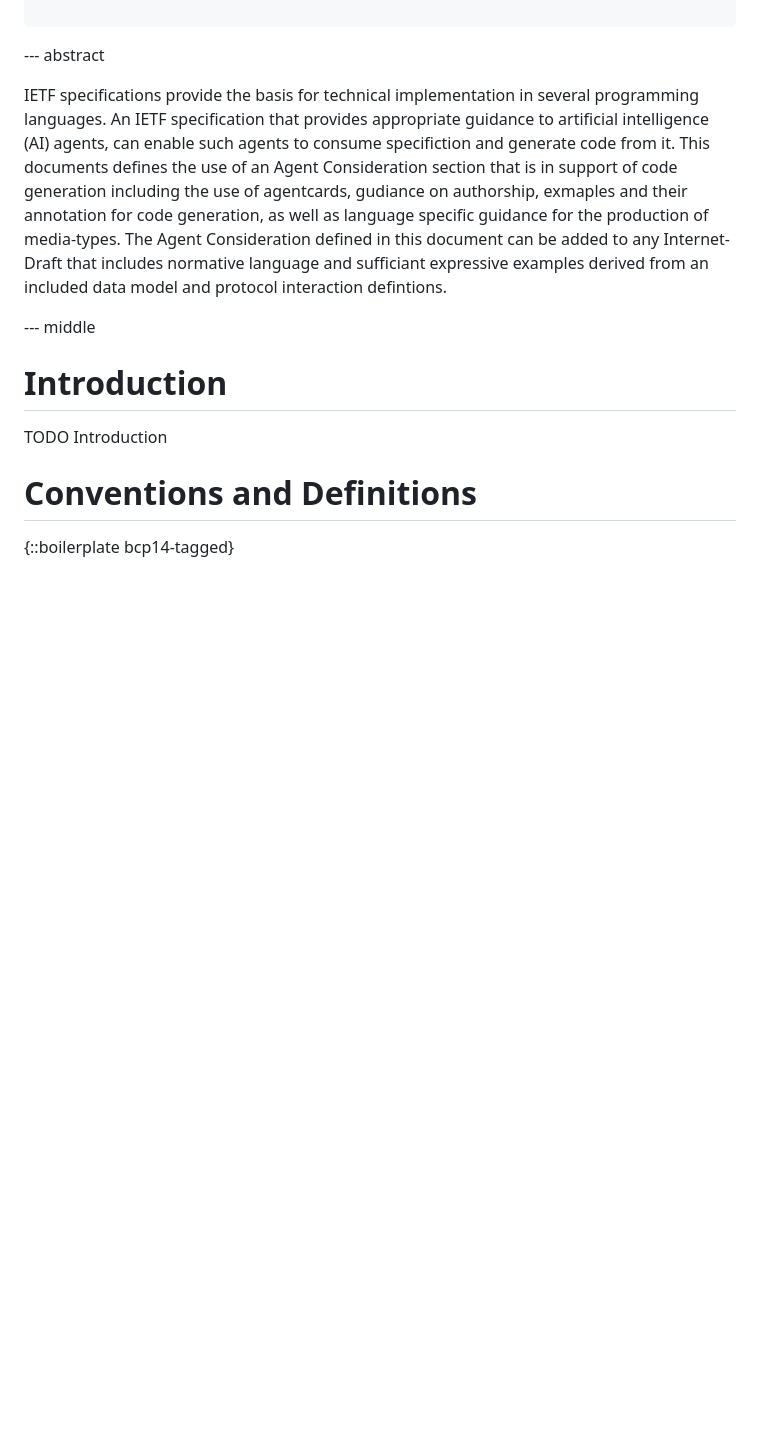
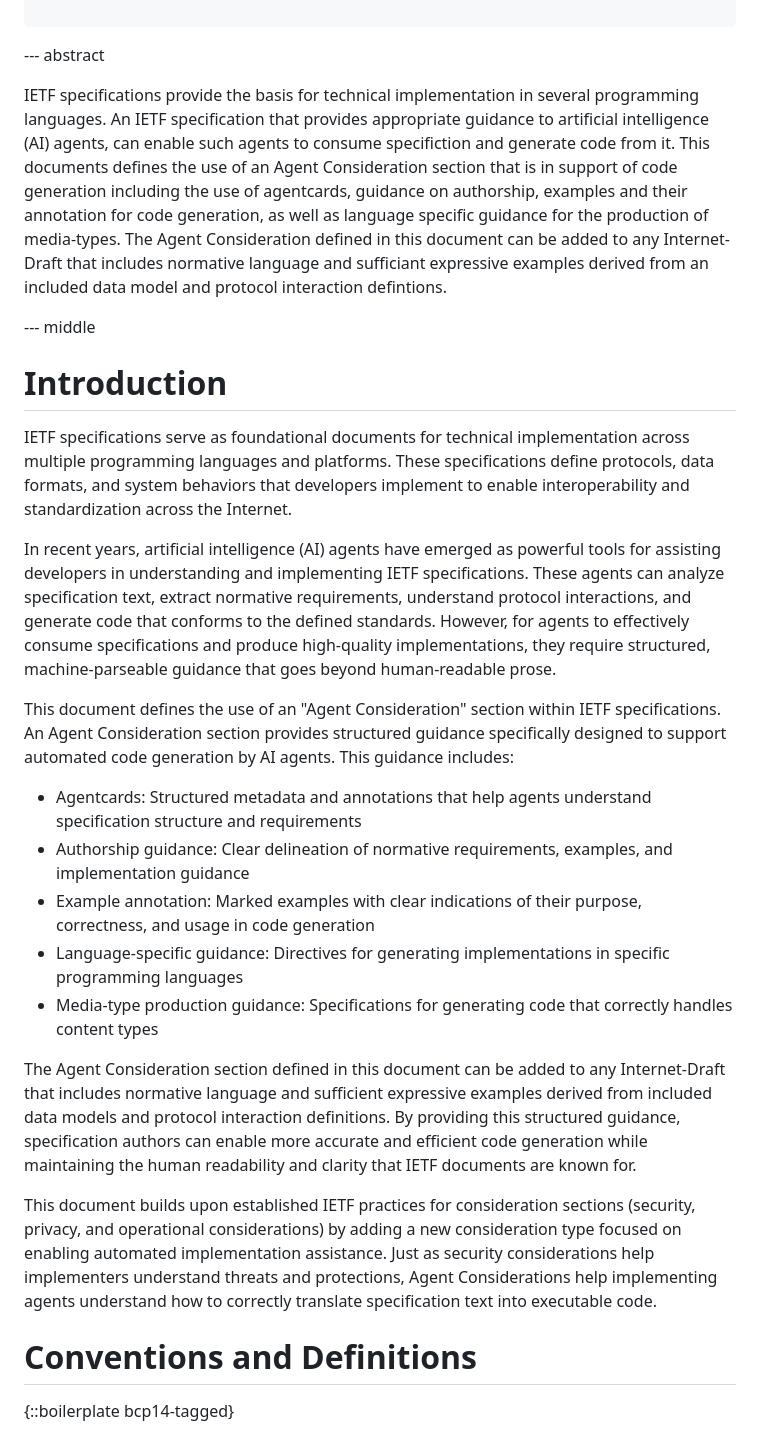
Before and after one commit to OR13/draft-steele-agent-considerations, a Markdown page: draft-steele-agent-considerations.md, the part around the change. Rendered like a GitHub page; blank space fills up the shorter version.

Commit message:
Enhance the Agent Consideration section in draft-steele-agent-considerations.md by providing structured guidance for AI agents, including agentcards, authorship guidance, example annotations, language-specific directives, and media-type production guidance. This update aims to improve automated code generation and maintain clarity in IETF specifications.

```diff
--- a/draft-steele-agent-considerations.md
+++ b/draft-steele-agent-considerations.md
@@ -44,14 +44,31 @@ informative:
 --- abstract
 
 IETF specifications provide the basis for technical implementation in several programming languages.
-An IETF specification that provides appropriate guidance to artificial intelligence (AI) agents, can enable such agents to consume specifiction and generate code from it. This documents defines the use of an Agent Consideration section that is in support of code generation including the use of agentcards, gudiance on authorship, exmaples and their annotation for code generation, as well as language specific guidance for the production of media-types.
+An IETF specification that provides appropriate guidance to artificial intelligence (AI) agents, can enable such agents to consume specifiction and generate code from it.
+This documents defines the use of an Agent Consideration section that is in support of code generation including the use of agentcards, guidance on authorship, examples and their annotation for code generation, as well as language specific guidance for the production of media-types.
 The Agent Consideration defined in this document can be added to any Internet-Draft that includes normative language and sufficiant expressive examples derived from an included data model and protocol interaction defintions.
 
 --- middle
 
 # Introduction
 
-TODO Introduction
+IETF specifications serve as foundational documents for technical implementation across multiple programming languages and platforms. These specifications define protocols, data formats, and system behaviors that developers implement to enable interoperability and standardization across the Internet.
+
+In recent years, artificial intelligence (AI) agents have emerged as powerful tools for assisting developers in understanding and implementing IETF specifications. These agents can analyze specification text, extract normative requirements, understand protocol interactions, and generate code that conforms to the defined standards. However, for agents to effectively consume specifications and produce high-quality implementations, they require structured, machine-parseable guidance that goes beyond human-readable prose.
+
+This document defines the use of an "Agent Consideration" section within IETF specifications. An Agent Consideration section provides structured guidance specifically designed to support automated code generation by AI agents. This guidance includes:
+
+- Agentcards: Structured metadata and annotations that help agents understand specification structure and requirements
+- Authorship guidance: Clear delineation of normative requirements, examples, and implementation guidance
+- Example annotation: Marked examples with clear indications of their purpose, correctness, and usage in code generation
+- Language-specific guidance: Directives for generating implementations in specific programming languages
+- Media-type production guidance: Specifications for generating code that correctly handles content types
+
+The Agent Consideration section defined in this document can be added to any Internet-Draft that includes normative language and sufficient expressive examples derived from included data models and protocol interaction definitions. By providing this structured guidance, specification authors can enable more accurate and efficient code generation while maintaining the human readability and clarity that IETF documents are known for.
+
+This document builds upon established IETF practices for consideration sections (security, privacy, and operational considerations) by adding a new consideration type focused on enabling automated implementation assistance. Just as security considerations help implementers understand threats and protections, Agent Considerations help implementing agents understand how to correctly translate specification text into executable code.
+
+
 
 
 
```
